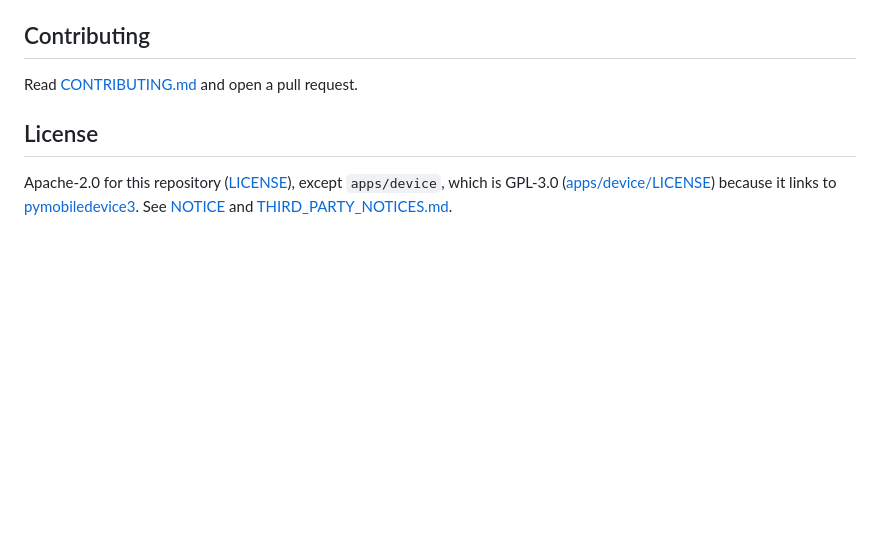
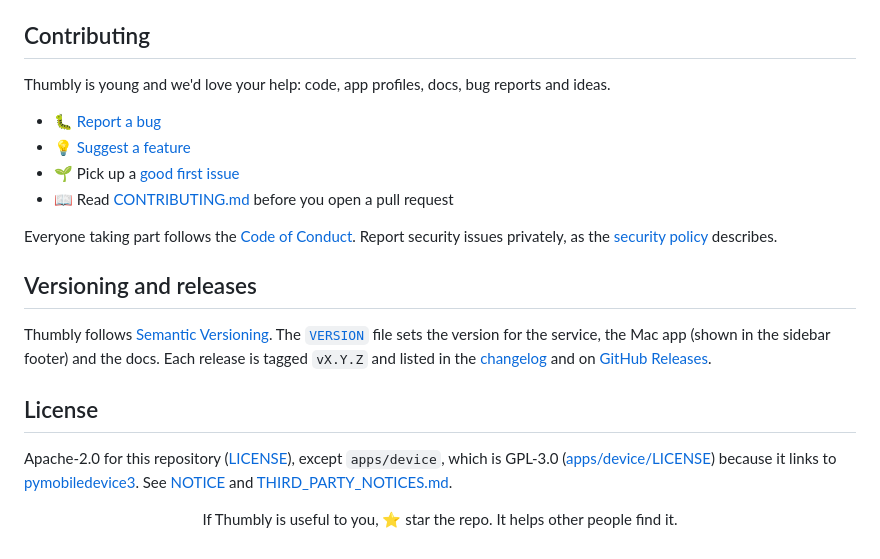
Before and after one commit to timurcatakli/thumbly, a Markdown page: README.md, the part around one of its changes. Rendered like a GitHub page; blank space fills up the shorter version.

```diff
--- a/README.md
+++ b/README.md
@@ -81,7 +137,22 @@ Hooks: `uv run --project apps/device pre-commit install`. More in the
 
 ## Contributing
 
-Read [CONTRIBUTING.md](CONTRIBUTING.md) and open a pull request.
+Thumbly is young and we'd love your help: code, app profiles, docs, bug reports and ideas.
+
+- 🐛 [Report a bug](https://github.com/timurcatakli/thumbly/issues/new?template=bug_report.yml)
+- 💡 [Suggest a feature](https://github.com/timurcatakli/thumbly/issues/new?template=feature_request.yml)
+- 🌱 Pick up a [good first issue](https://github.com/timurcatakli/thumbly/labels/good%20first%20issue)
+- 📖 Read [CONTRIBUTING.md](CONTRIBUTING.md) before you open a pull request
+
+Everyone taking part follows the [Code of Conduct](CODE_OF_CONDUCT.md). Report security issues
+privately, as the [security policy](SECURITY.md) describes.
+
+## Versioning and releases
+
+Thumbly follows [Semantic Versioning](https://semver.org/). The [`VERSION`](VERSION) file sets
+the version for the service, the Mac app (shown in the sidebar footer) and the docs. Each release
+is tagged `vX.Y.Z` and listed in the [changelog](CHANGELOG.md) and on
+[GitHub Releases](https://github.com/timurcatakli/thumbly/releases).
 
 ## License
 
@@ -89,3 +160,9 @@ Apache-2.0 for this repository ([LICENSE](LICENSE)), except `apps/device`, which
 GPL-3.0 ([apps/device/LICENSE](apps/device/LICENSE)) because it links to
 [pymobiledevice3](https://github.com/doronz88/pymobiledevice3). See [NOTICE](NOTICE) and
 [THIRD_PARTY_NOTICES.md](apps/device/THIRD_PARTY_NOTICES.md).
+
+<div align="center">
+
+If Thumbly is useful to you, ⭐ star the repo. It helps other people find it.
+
+</div>
```
Also changed, not shown: other parts of README.md (+86 -30 lines), CHANGELOG.md (added, +26 -0 lines), .github/assets/access-dark.png (added), .github/assets/access-light.png (added), .github/assets/logo.png (added), .github/assets/status-dark.png (added), .github/assets/status-light.png (added), 6 other files.
